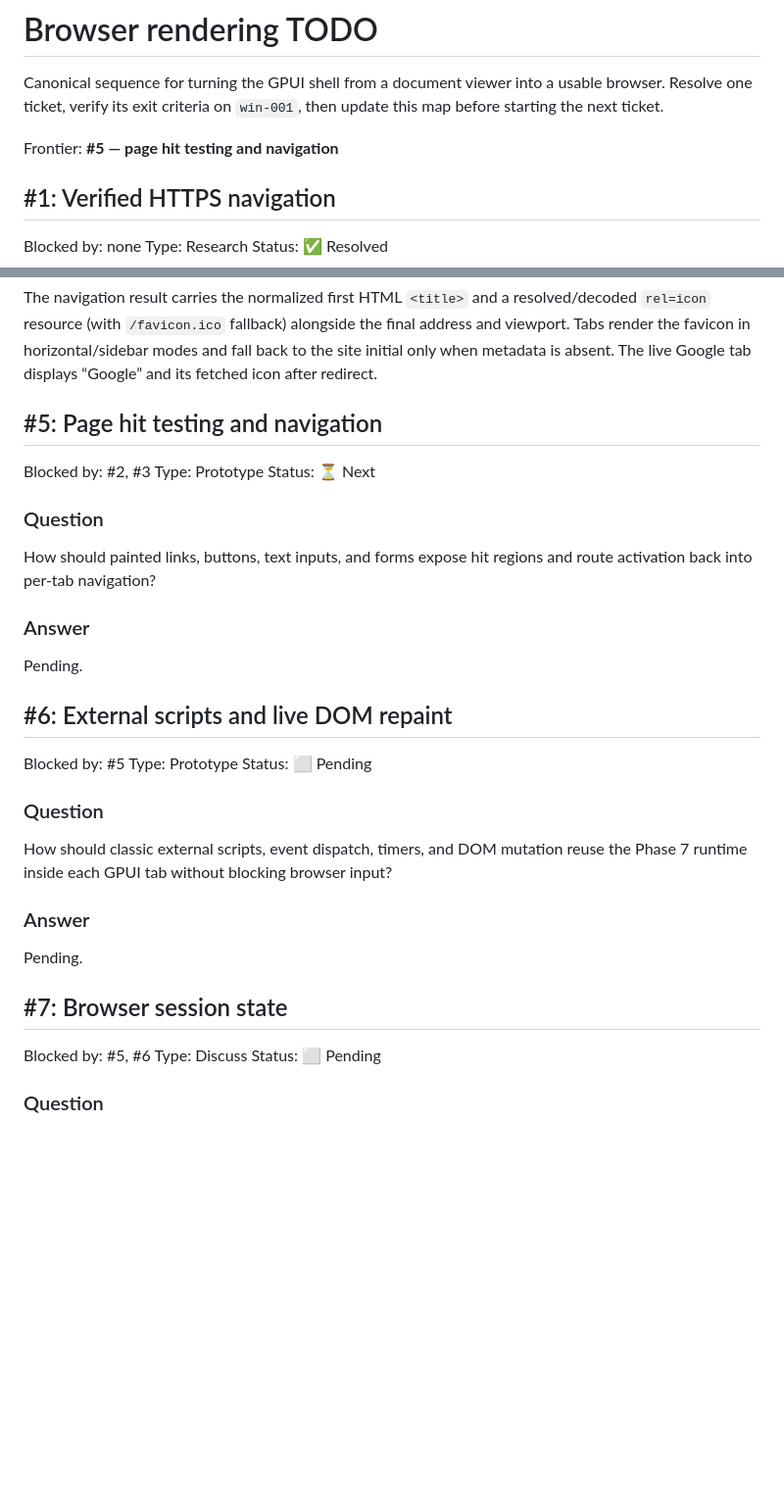
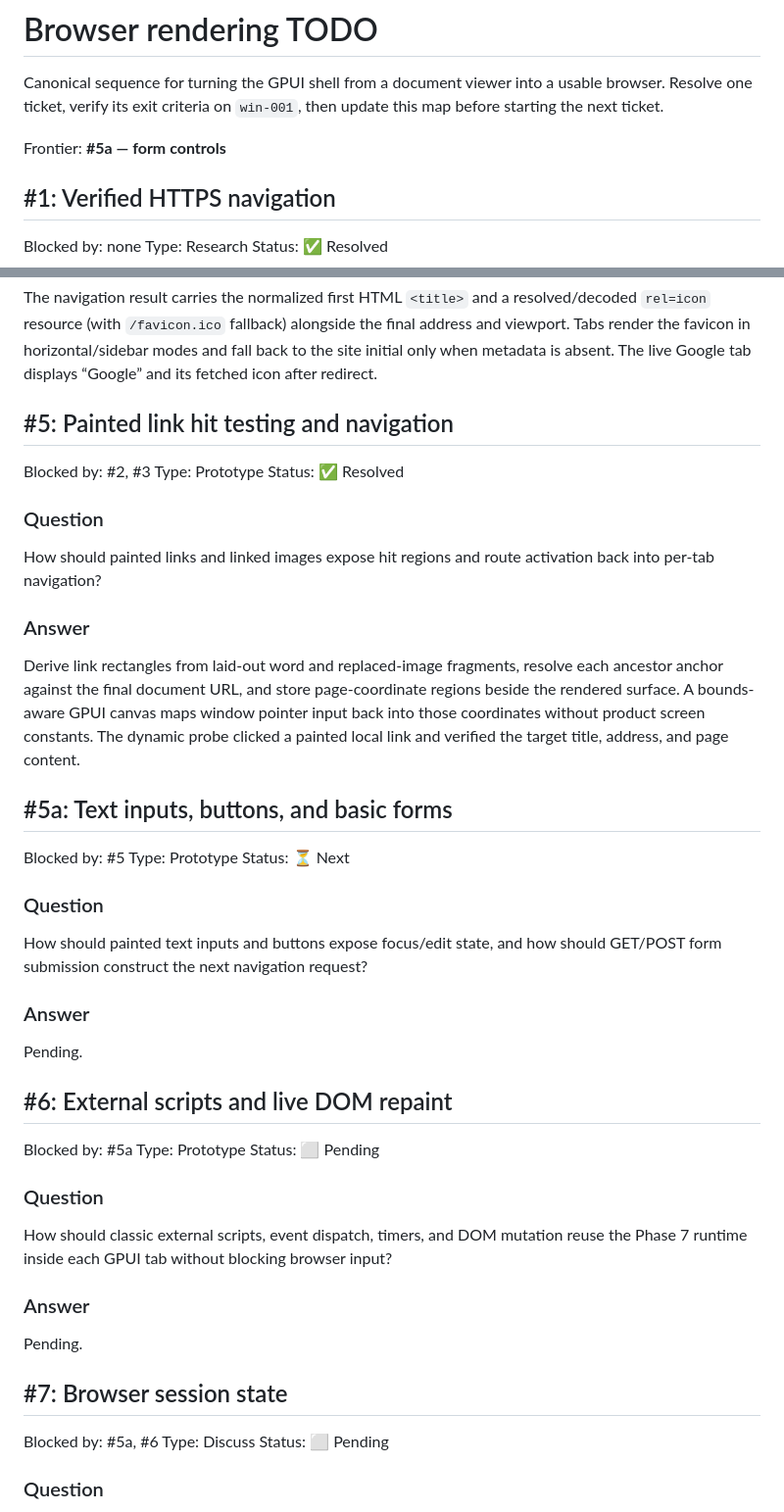
Before and after one commit to JacobSamro/amazing, a Markdown page: docs/BROWSING_TODO.md, 2 parts joined by grey strips. Shown at 98% size. Drawn GitHub-style; blank space fills up the shorter version.

```diff
--- a/docs/BROWSING_TODO.md
+++ b/docs/BROWSING_TODO.md
@@ -4,7 +4,7 @@ Canonical sequence for turning the GPUI shell from a document viewer into a
 usable browser. Resolve one ticket, verify its exit criteria on `win-001`, then
 update this map before starting the next ticket.
 
-Frontier: **#5 — page hit testing and navigation**
+Frontier: **#5a — form controls**
 
 ## #1: Verified HTTPS navigation
 
@@ -87,16 +87,36 @@ the final address and viewport. Tabs render the favicon in horizontal/sidebar
 modes and fall back to the site initial only when metadata is absent. The live
 Google tab displays “Google” and its fetched icon after redirect.
 
-## #5: Page hit testing and navigation
+## #5: Painted link hit testing and navigation
 
 Blocked by: #2, #3
+Type: Prototype
+Status: ✅ Resolved
+
+### Question
+
+How should painted links and linked images expose hit regions and route
+activation back into per-tab navigation?
+
+### Answer
+
+Derive link rectangles from laid-out word and replaced-image fragments, resolve
+each ancestor anchor against the final document URL, and store page-coordinate
+regions beside the rendered surface. A bounds-aware GPUI canvas maps window
+pointer input back into those coordinates without product screen constants.
+The dynamic probe clicked a painted local link and verified the target title,
+address, and page content.
+
+## #5a: Text inputs, buttons, and basic forms
+
+Blocked by: #5
 Type: Prototype
 Status: ⏳ Next
 
 ### Question
 
-How should painted links, buttons, text inputs, and forms expose hit regions
-and route activation back into per-tab navigation?
+How should painted text inputs and buttons expose focus/edit state, and how
+should GET/POST form submission construct the next navigation request?
 
 ### Answer
 
@@ -104,7 +124,7 @@ Pending.
 
 ## #6: External scripts and live DOM repaint
 
-Blocked by: #5
+Blocked by: #5a
 Type: Prototype
 Status: ⬜ Pending
 
@@ -119,7 +139,7 @@ Pending.
 
 ## #7: Browser session state
 
-Blocked by: #5, #6
+Blocked by: #5a, #6
 Type: Discuss
 Status: ⬜ Pending
 
```
Also changed, not shown: crates/amazing-shell-gpui/README.md (+4 -0 lines), docs/screenshots/gpui-link-navigation-win001.png (added), 5 other files.
